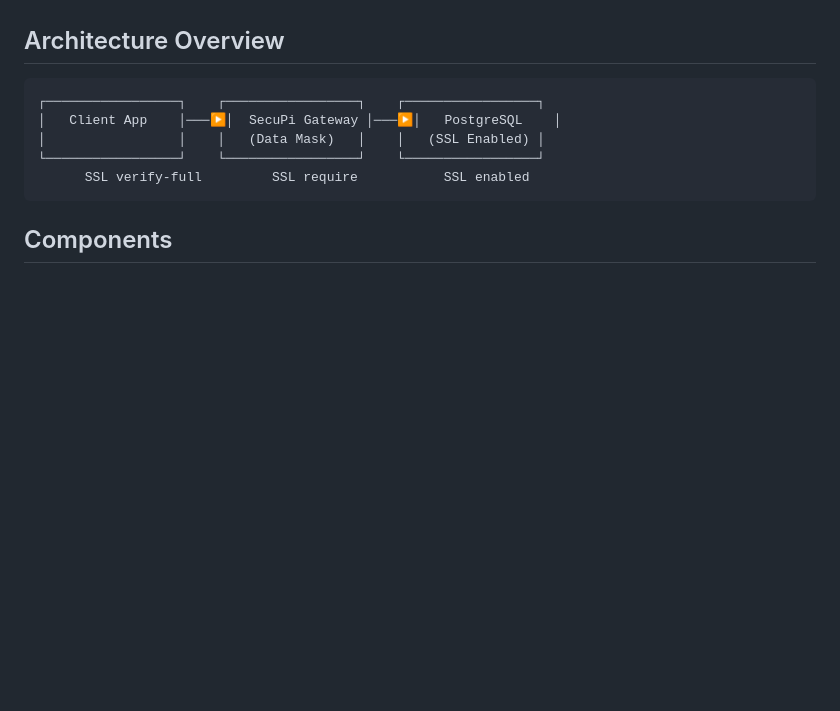
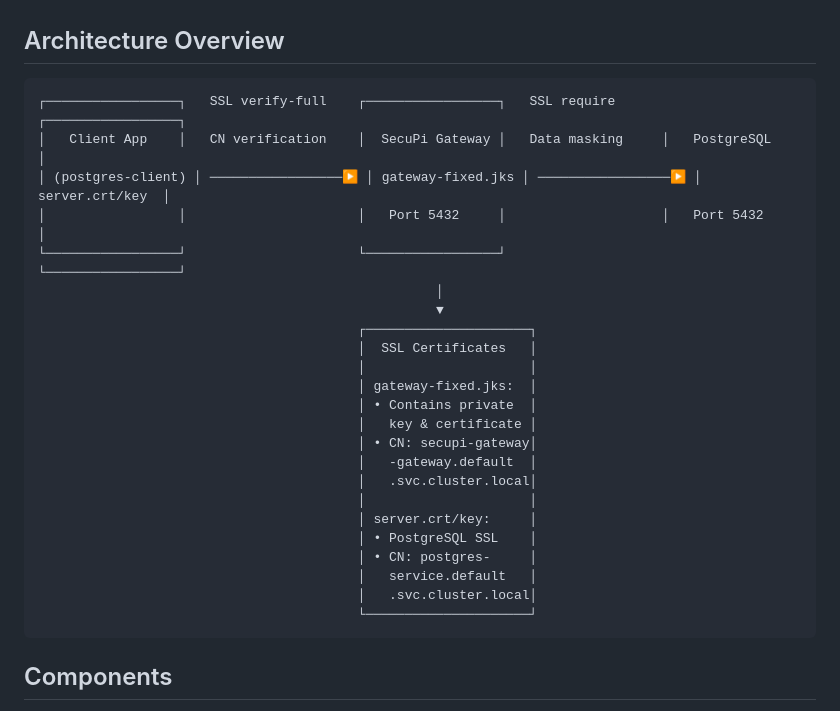
Before and after one commit to bongaquino/k8s-secupi-gateway, a Markdown page: README.md, the part around the change. Drawn GitHub-style; blank space fills up the shorter version.

Commit message:
updating remote repo with complete SSL verify-full implementation

````diff
--- a/README.md
+++ b/README.md
@@ -5,11 +5,29 @@ This repository contains the complete setup for deploying SecuPi Gateway with Po
 ## Architecture Overview
 
 ```
-┌─────────────────┐    ┌─────────────────┐    ┌─────────────────┐
-│   Client App    │───▶│  SecuPi Gateway │───▶│   PostgreSQL    │
-│                 │    │   (Data Mask)   │    │   (SSL Enabled) │
-└─────────────────┘    └─────────────────┘    └─────────────────┘
-      SSL verify-full         SSL require           SSL enabled
+┌─────────────────┐   SSL verify-full    ┌─────────────────┐   SSL require      ┌─────────────────┐
+│   Client App    │   CN verification    │  SecuPi Gateway │   Data masking     │   PostgreSQL    │
+│ (postgres-client) │ ─────────────────▶ │ gateway-fixed.jks │ ─────────────────▶ │ server.crt/key  │
+│                 │                      │   Port 5432     │                    │   Port 5432     │
+└─────────────────┘                      └─────────────────┘                    └─────────────────┘
+                                                   │
+                                                   ▼
+                                         ┌─────────────────────┐
+                                         │  SSL Certificates   │
+                                         │                     │
+                                         │ gateway-fixed.jks:  │
+                                         │ • Contains private  │
+                                         │   key & certificate │
+                                         │ • CN: secupi-gateway│
+                                         │   -gateway.default  │
+                                         │   .svc.cluster.local│
+                                         │                     │
+                                         │ server.crt/key:     │
+                                         │ • PostgreSQL SSL    │
+                                         │ • CN: postgres-     │
+                                         │   service.default   │
+                                         │   .svc.cluster.local│
+                                         └─────────────────────┘
 ```
 
 ## Components
````
